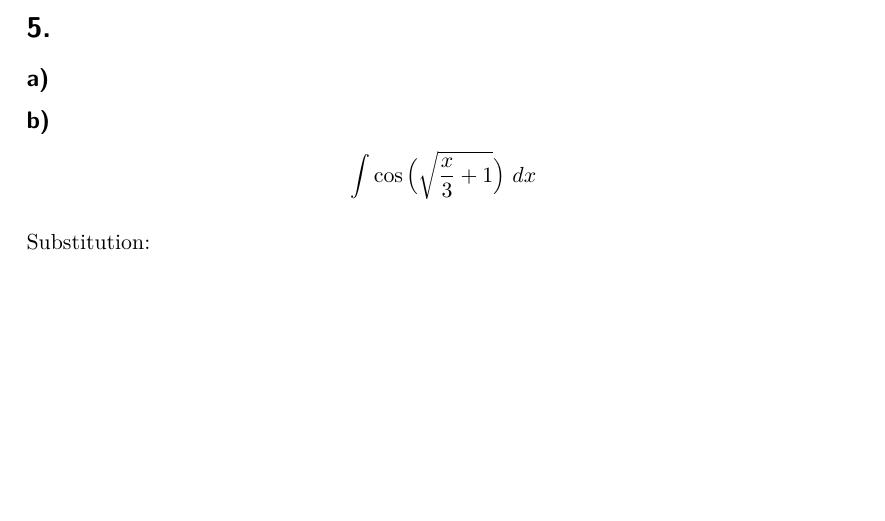
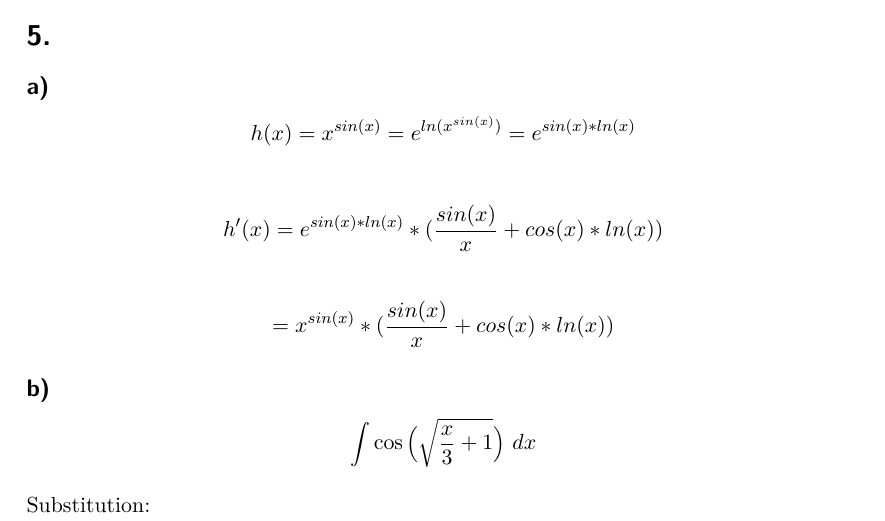
Before and after one commit to xamoeY/uni, a LaTeX problem sheet (ala/Homework-2012-06-07.tex): part of page 13 of 14, cut so that both start at the same text, the shorter picture padded with empty space. Compiled offline with pdfLaTeX; an older LaTeX class or package is replaced by its successor.

Commit message:
Aufgabe 5a hinzugefügt

```diff
--- a/ala/Homework-2012-06-07.tex
+++ b/ala/Homework-2012-06-07.tex
@@ -316,6 +316,9 @@ Der gesuchte Punkt des stärksten Abbaus (Wendepunkt) liegt bei \(x = 6\).
 \newpage
 \section{5.}
 \subsection{a)}
+\[h(x) = x^{sin(x)} = e^{ln(x^{sin(x)})} = e^{sin(x)*ln(x)}\] \\
+\[h'(x) = e^{sin(x)*ln(x)} * (\frac{sin(x)}{x} + cos(x) * ln(x))\] \\
+\[ = x^{sin(x)} * (\frac{sin(x)}{x} + cos(x) * ln(x))\]
 \subsection{b)}
 \[\int\cos\Big(\sqrt{\frac{x}{3}+1}\Big)\ dx\]\\
 Substitution:\\
```
